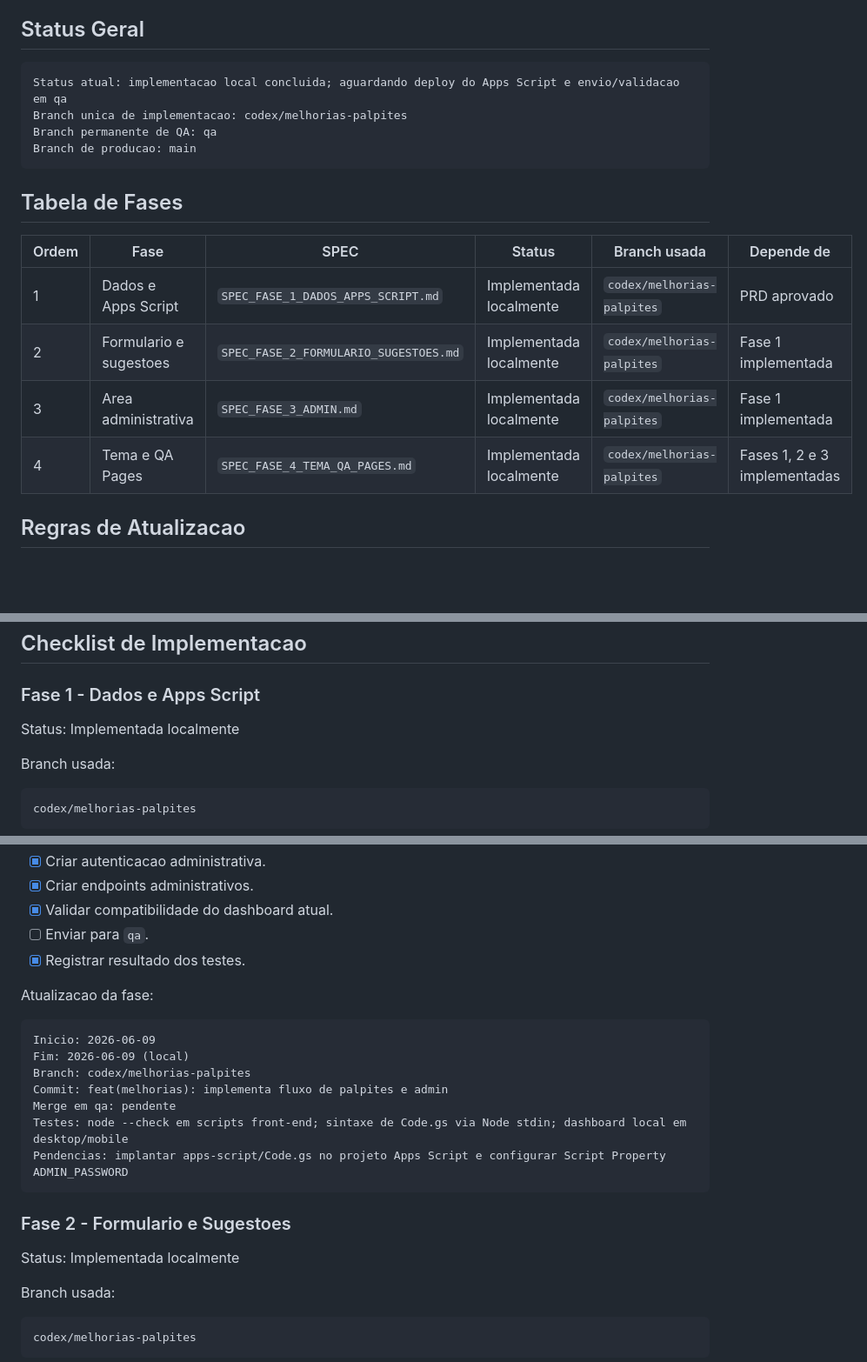
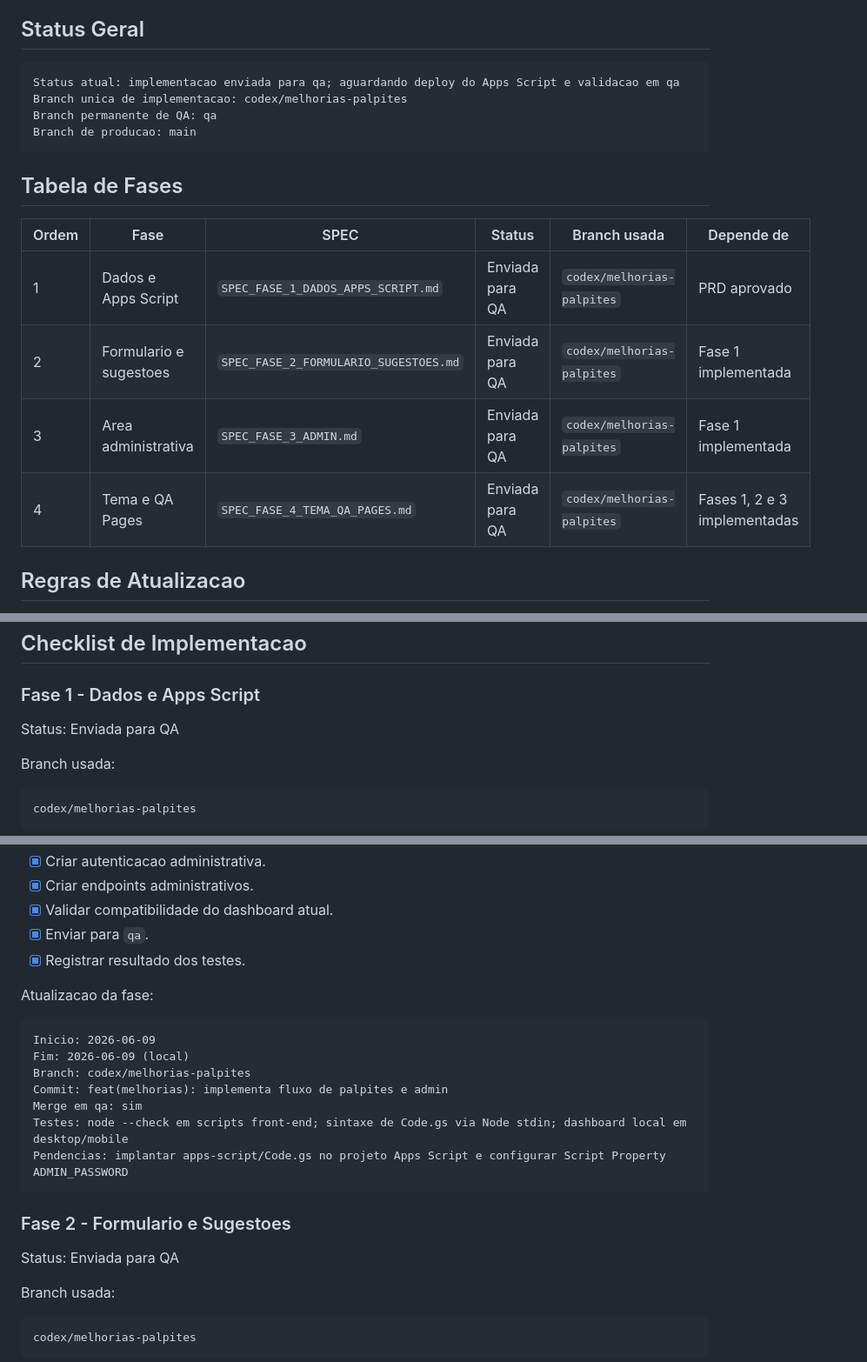
Before and after one commit to Thedax-BI/OS-PALPI-TI-, a Markdown page: ORDEM_IMPLEMENTACAO_MELHORIAS.md, 3 parts joined by grey strips. Shown at 87% size. Drawn GitHub-style; blank space fills up the shorter version.

Commit message:
docs(ordem): registra envio para qa

````diff
--- a/ORDEM_IMPLEMENTACAO_MELHORIAS.md
+++ b/ORDEM_IMPLEMENTACAO_MELHORIAS.md
@@ -33,7 +33,7 @@ Se houver conflito entre arquivos, a ordem de prioridade e:
 ## Status Geral
 
 ```text
-Status atual: implementacao local concluida; aguardando deploy do Apps Script e envio/validacao em qa
+Status atual: implementacao enviada para qa; aguardando deploy do Apps Script e validacao em qa
 Branch unica de implementacao: codex/melhorias-palpites
 Branch permanente de QA: qa
 Branch de producao: main
@@ -43,10 +43,10 @@ Branch de producao: main
 
 | Ordem | Fase | SPEC | Status | Branch usada | Depende de |
 | --- | --- | --- | --- | --- | --- |
-| 1 | Dados e Apps Script | `SPEC_FASE_1_DADOS_APPS_SCRIPT.md` | Implementada localmente | `codex/melhorias-palpites` | PRD aprovado |
-| 2 | Formulario e sugestoes | `SPEC_FASE_2_FORMULARIO_SUGESTOES.md` | Implementada localmente | `codex/melhorias-palpites` | Fase 1 implementada |
-| 3 | Area administrativa | `SPEC_FASE_3_ADMIN.md` | Implementada localmente | `codex/melhorias-palpites` | Fase 1 implementada |
-| 4 | Tema e QA Pages | `SPEC_FASE_4_TEMA_QA_PAGES.md` | Implementada localmente | `codex/melhorias-palpites` | Fases 1, 2 e 3 implementadas |
+| 1 | Dados e Apps Script | `SPEC_FASE_1_DADOS_APPS_SCRIPT.md` | Enviada para QA | `codex/melhorias-palpites` | PRD aprovado |
+| 2 | Formulario e sugestoes | `SPEC_FASE_2_FORMULARIO_SUGESTOES.md` | Enviada para QA | `codex/melhorias-palpites` | Fase 1 implementada |
+| 3 | Area administrativa | `SPEC_FASE_3_ADMIN.md` | Enviada para QA | `codex/melhorias-palpites` | Fase 1 implementada |
+| 4 | Tema e QA Pages | `SPEC_FASE_4_TEMA_QA_PAGES.md` | Enviada para QA | `codex/melhorias-palpites` | Fases 1, 2 e 3 implementadas |
 
 ## Regras de Atualizacao
 
@@ -75,7 +75,7 @@ Ao encontrar bloqueio:
 
 ### Fase 1 - Dados e Apps Script
 
-Status: Implementada localmente
+Status: Enviada para QA
 
 Branch usada:
 
@@ -97,7 +97,7 @@ Checklist:
 - [x] Criar autenticacao administrativa.
 - [x] Criar endpoints administrativos.
 - [x] Validar compatibilidade do dashboard atual.
-- [ ] Enviar para `qa`.
+- [x] Enviar para `qa`.
 - [x] Registrar resultado dos testes.
 
 Atualizacao da fase:
@@ -107,14 +107,14 @@ Inicio: 2026-06-09
 Fim: 2026-06-09 (local)
 Branch: codex/melhorias-palpites
 Commit: feat(melhorias): implementa fluxo de palpites e admin
-Merge em qa: pendente
+Merge em qa: sim
 Testes: node --check em scripts front-end; sintaxe de Code.gs via Node stdin; dashboard local em desktop/mobile
 Pendencias: implantar apps-script/Code.gs no projeto Apps Script e configurar Script Property ADMIN_PASSWORD
 ```
 
 ### Fase 2 - Formulario e Sugestoes
 
-Status: Implementada localmente
+Status: Enviada para QA
 
 Branch usada:
 
````
Also changed, not shown: other parts of ORDEM_IMPLEMENTACAO_MELHORIAS.md (+7 -7 lines).
